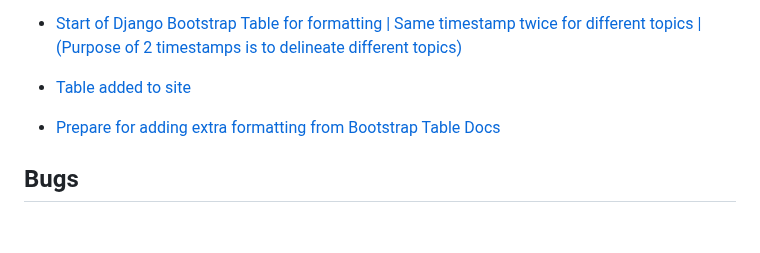
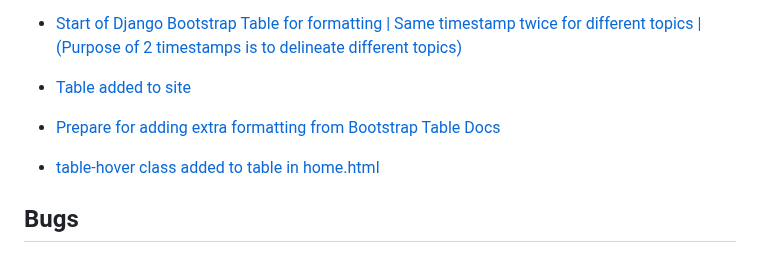
Before and after one commit to CoderSales/Following-Django-Proj-CRM-App-Tutorial, a Markdown page: README.md, the part around the change. Drawn GitHub-style; blank space fills up the shorter version.

Commit message:
Add table hover class timestamp to README md

```diff
--- a/README.md
+++ b/README.md
@@ -127,6 +127,8 @@ ____________________
 
 - [Prepare for adding extra formatting from Bootstrap Table Docs](https://youtu.be/t10QcFx7d5k?t=5726)
 
+- [table-hover class added to table in home.html](https://youtu.be/t10QcFx7d5k?t=5770)
+
 ## Bugs
 
 Issue: Login button goes to a 403 page with CSRF missing
```
